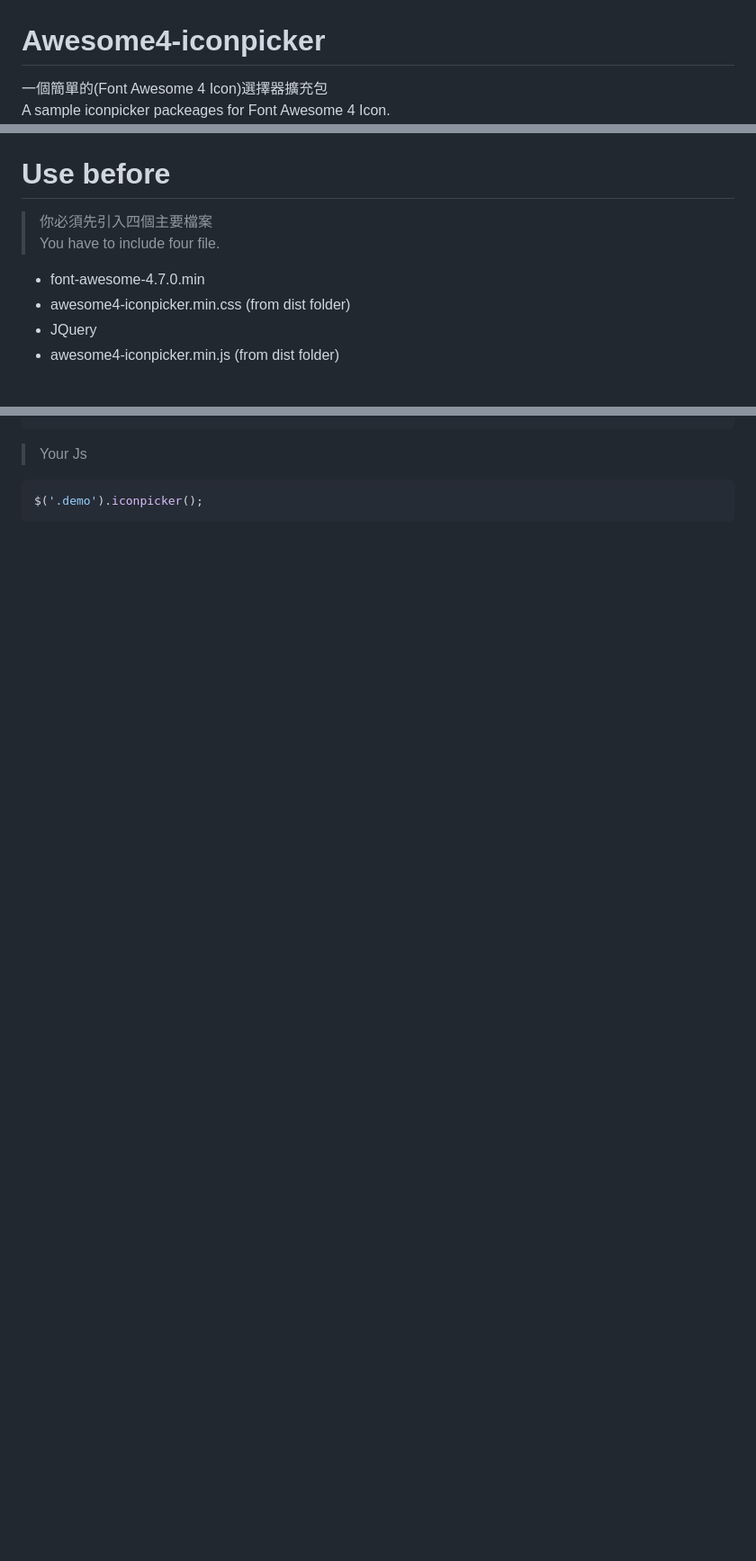
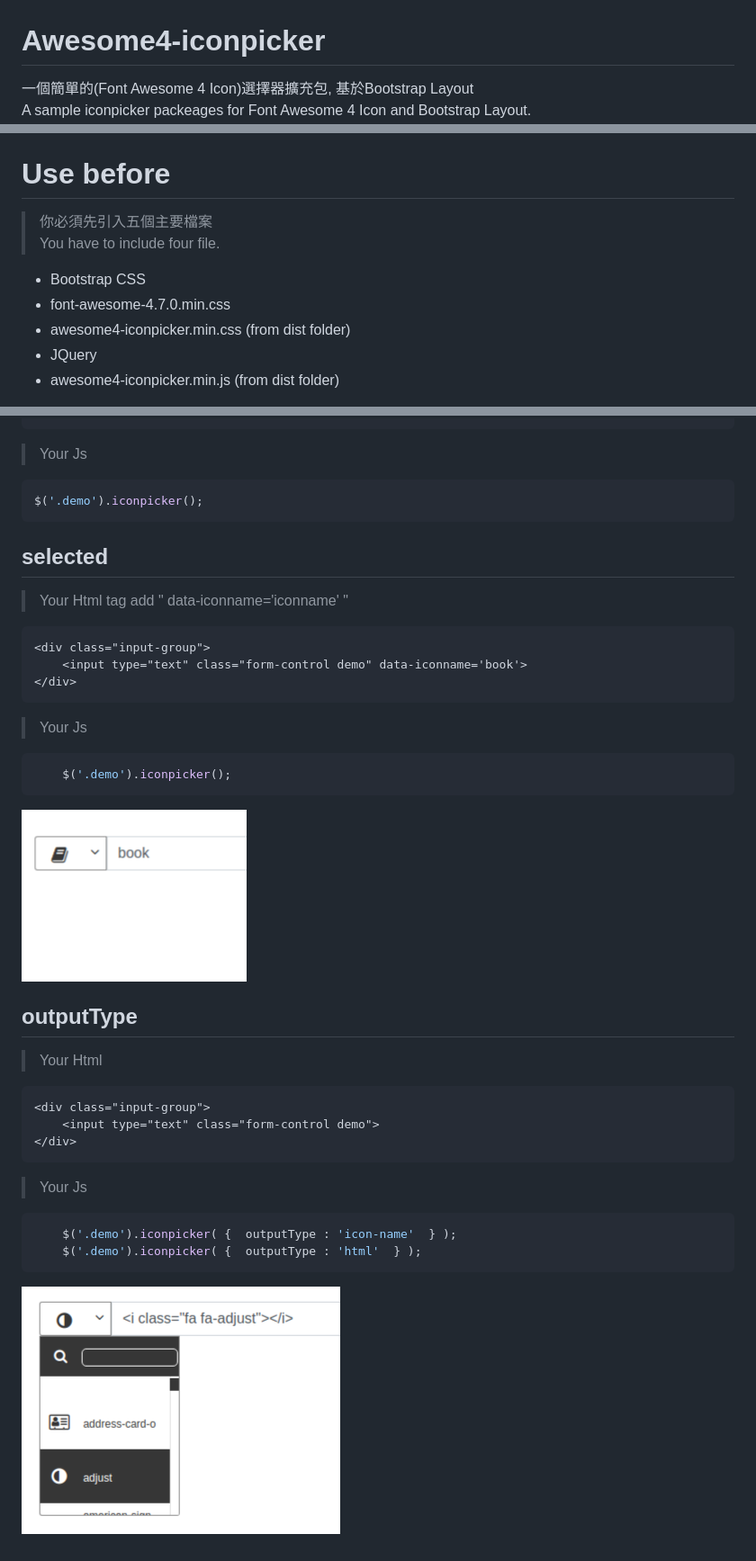
Before and after one commit to CBHeng/fontawesome4-iconpicker, a Markdown page: README.md, 3 parts joined by grey strips. Shown: that part at 90% size. Rendered like a GitHub page; pictures changed too: iconpicker-outputType.png (added), iconpicker-selected.png (added); blank space fills up the shorter version.

Commit message:
fix bug config outputType can not use

````diff
--- a/README.md
+++ b/README.md
@@ -1,14 +1,15 @@
 Awesome4-iconpicker
 =============
-一個簡單的(Font Awesome 4 Icon)選擇器擴充包<br>
-A sample iconpicker packeages for Font Awesome 4 Icon.<br>
+一個簡單的(Font Awesome 4 Icon)選擇器擴充包, 基於Bootstrap Layout<br>
+A sample iconpicker packeages for Font Awesome 4 Icon and Bootstrap Layout.<br>
 ![Alt text](iconpicker.png)
 # Start
 > `npm install awesome4-iconpicker`
 # Use before
-> 你必須先引入四個主要檔案<br />
+> 你必須先引入五個主要檔案<br />
 > You have to include four file.
-*   font-awesome-4.7.0.min
+*   Bootstrap CSS
+*   font-awesome-4.7.0.min.css
 *   awesome4-iconpicker.min.css (from dist folder)
 *   JQuery
 *   awesome4-iconpicker.min.js (from dist folder)
@@ -29,3 +33,28 @@ A sample iconpicker packeages for Font Awesome 4 Icon.<br>
 ```javascript
 $('.demo').iconpicker();
 ```
+## selected
+>  Your Html tag add " data-iconname='iconname' " <br />
+```html
+<div class="input-group">
+    <input type="text" class="form-control demo" data-iconname='book'>
+</div>
+```
+>  Your Js <br />
+```javascript
+    $('.demo').iconpicker();
+```
+![Alt text](iconpicker-selected.png)
+## outputType
+> Your Html <br />
+```html
+<div class="input-group">
+    <input type="text" class="form-control demo">
+</div>
+```
+>  Your Js <br />
+```javascript
+    $('.demo').iconpicker( {  outputType : 'icon-name'  } );
+    $('.demo').iconpicker( {  outputType : 'html'  } );
+```
+![Alt text](iconpicker-outputType.png)
````
Also changed, not shown: other parts of README.md (+5 -2 lines), 3 other files.
